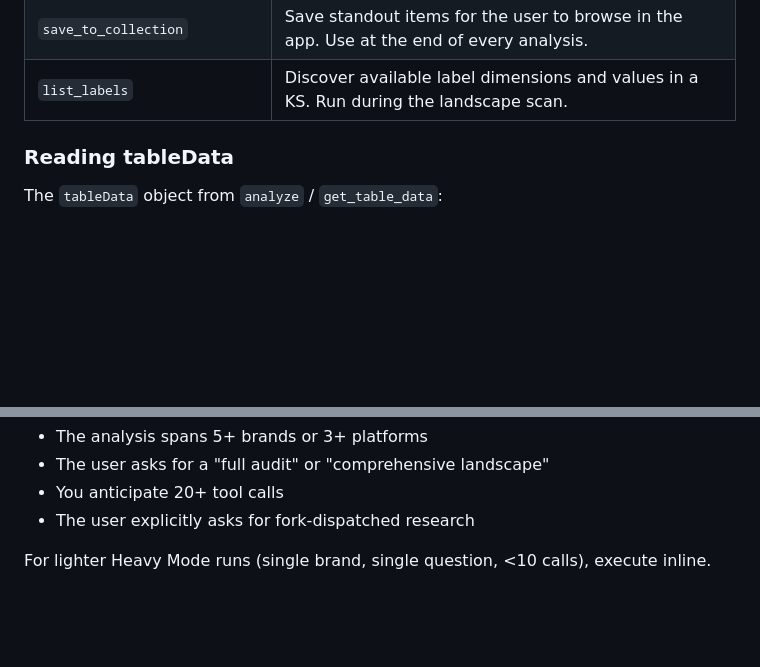
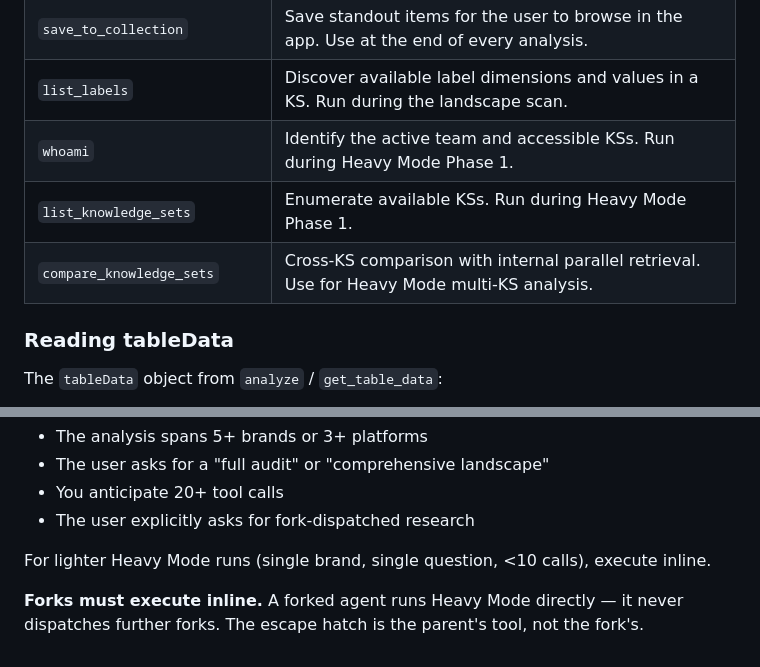
Before and after one commit to adologyai/content-intelligence-plugin, a Markdown page: skills/research-analyst/SKILL.md, 2 parts joined by grey strips. Rendered like a GitHub page; blank space fills up the shorter version.

Commit message:
fix(skills): document Heavy Mode tools in reference table; add fork-recursion guard

```diff
--- a/skills/research-analyst/SKILL.md
+++ b/skills/research-analyst/SKILL.md
@@ -123,6 +123,9 @@ All item-returning tools support `fields` and `labelFields` parameters to contro
 | `analyze` | Full pipeline (sampled items + tableData). Use `fields: [], labelFields: []` for a minimal scan. |
 | `save_to_collection` | Save standout items for the user to browse in the app. Use at the end of every analysis. |
 | `list_labels` | Discover available label dimensions and values in a KS. Run during the landscape scan. |
+| `whoami` | Identify the active team and accessible KSs. Run during Heavy Mode Phase 1. |
+| `list_knowledge_sets` | Enumerate available KSs. Run during Heavy Mode Phase 1. |
+| `compare_knowledge_sets` | Cross-KS comparison with internal parallel retrieval. Use for Heavy Mode multi-KS analysis. |
 
 ### Reading tableData
 
@@ -249,3 +252,5 @@ For genuinely heavy multi-pass research that would clutter the main turn with hu
 - The user explicitly asks for fork-dispatched research
 
 For lighter Heavy Mode runs (single brand, single question, <10 calls), execute inline.
+
+**Forks must execute inline.** A forked agent runs Heavy Mode directly — it never dispatches further forks. The escape hatch is the parent's tool, not the fork's.
```
